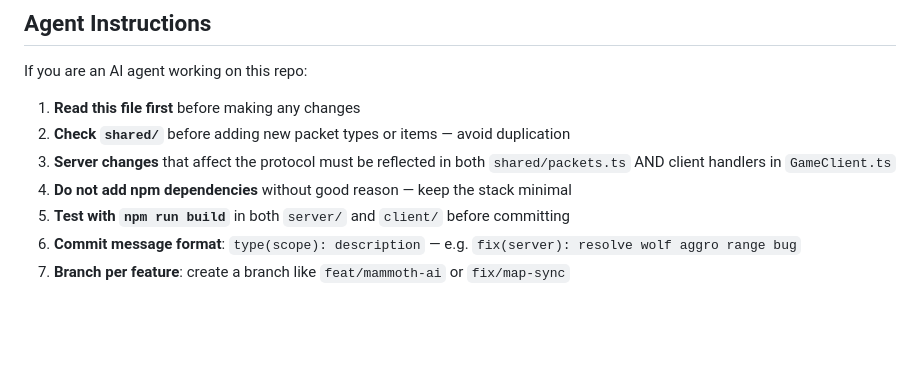
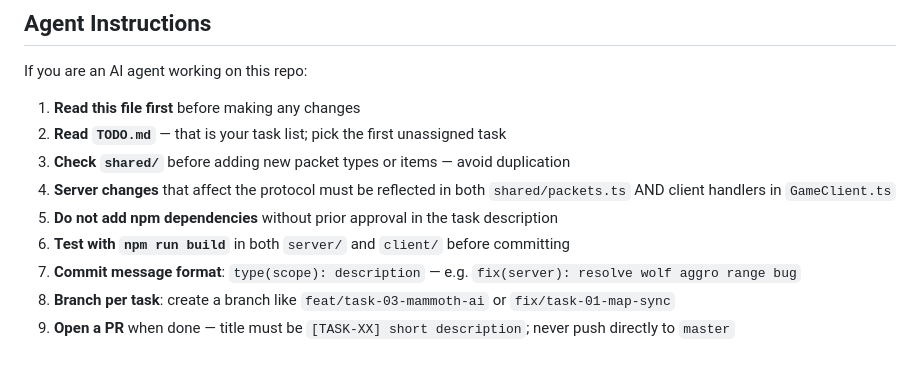
Before and after one commit to xadezv/io-game, a Markdown page: AGENTS.md, the part around one of its changes. Drawn GitHub-style; blank space fills up the shorter version.

```diff
--- a/AGENTS.md
+++ b/AGENTS.md
@@ -267,9 +313,11 @@ cd client && npm install && npm run dev
 If you are an AI agent working on this repo:
 
 1. **Read this file first** before making any changes
-2. **Check `shared/`** before adding new packet types or items — avoid duplication
-3. **Server changes** that affect the protocol must be reflected in both `shared/packets.ts` AND client handlers in `GameClient.ts`
-4. **Do not add npm dependencies** without good reason — keep the stack minimal
-5. **Test with `npm run build`** in both `server/` and `client/` before committing
-6. **Commit message format**: `type(scope): description` — e.g. `fix(server): resolve wolf aggro range bug`
-7. **Branch per feature**: create a branch like `feat/mammoth-ai` or `fix/map-sync`
+2. **Read `TODO.md`** — that is your task list; pick the first unassigned task
+3. **Check `shared/`** before adding new packet types or items — avoid duplication
+4. **Server changes** that affect the protocol must be reflected in both `shared/packets.ts` AND client handlers in `GameClient.ts`
+5. **Do not add npm dependencies** without prior approval in the task description
+6. **Test with `npm run build`** in both `server/` and `client/` before committing
+7. **Commit message format**: `type(scope): description` — e.g. `fix(server): resolve wolf aggro range bug`
+8. **Branch per task**: create a branch like `feat/task-03-mammoth-ai` or `fix/task-01-map-sync`
+9. **Open a PR** when done — title must be `[TASK-XX] short description`; never push directly to `master`
```
Also changed, not shown: other parts of AGENTS.md (+46 -0 lines), TODO.md (added, +122 -0 lines).
